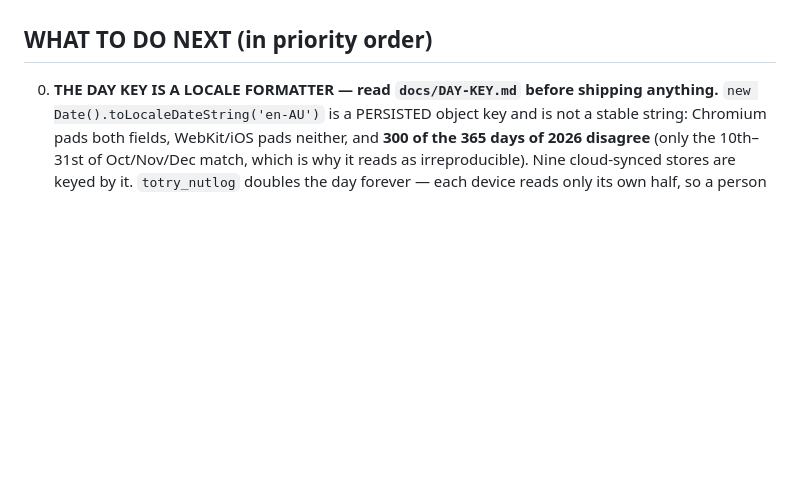
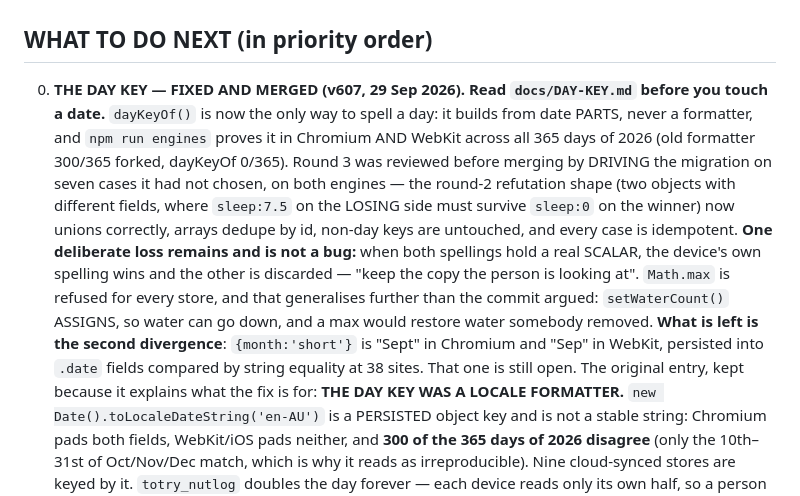
Before and after one commit to alfredjohn200101/ToTry, a Markdown page: CLAUDE.md, the part around the change. Rendered like a GitHub page; blank space fills up the shorter version.

Commit message:
docs — the day key is fixed; record what is left
CLAUDE.md's priority 0 now leads with the fix rather than the defect: dayKeyOf()
builds from date parts, npm run engines proves 0/365 forked across both engines,
and round 3's review is summarised with the one deliberate scalar loss that
remains and is not a bug.

Records the exemption I proposed and was wrong about — totry_water is an ASSIGN,
so Math.max would restore water somebody removed, and the blanket rule
generalises further than its own commit argued.

What is left is named: "Sept" vs "Sep" from {month:'short'}, persisted into
.date fields compared by string equality at 38 sites.

Co-Authored-By: Claude Opus 5 <noreply@anthropic.com>

```diff
--- a/CLAUDE.md
+++ b/CLAUDE.md
@@ -446,7 +446,22 @@ it looks vibe coded"*. Apple's **system and craft**; ToTry's **voice**. In short
    prominent. Never weaken them.
 
 ## WHAT TO DO NEXT (in priority order)
-0. **THE DAY KEY IS A LOCALE FORMATTER — read `docs/DAY-KEY.md` before shipping anything.**
+0. **THE DAY KEY — FIXED AND MERGED (v607, 29 Sep 2026). Read `docs/DAY-KEY.md` before you touch a
+   date.** `dayKeyOf()` is now the only way to spell a day: it builds from date PARTS, never a
+   formatter, and `npm run engines` proves it in Chromium AND WebKit across all 365 days of 2026
+   (old formatter 300/365 forked, dayKeyOf 0/365). Round 3 was reviewed before merging by DRIVING the
+   migration on seven cases it had not chosen, on both engines — the round-2 refutation shape (two
+   objects with different fields, where `sleep:7.5` on the LOSING side must survive `sleep:0` on the
+   winner) now unions correctly, arrays dedupe by id, non-day keys are untouched, and every case is
+   idempotent. **One deliberate loss remains and is not a bug:** when both spellings hold a real
+   SCALAR, the device's own spelling wins and the other is discarded — "keep the copy the person is
+   looking at". `Math.max` is refused for every store, and that generalises further than the commit
+   argued: `setWaterCount()` ASSIGNS, so water can go down, and a max would restore water somebody
+   removed. **What is left is the second divergence**: `{month:'short'}` is "Sept" in Chromium and
+   "Sep" in WebKit, persisted into `.date` fields compared by string equality at 38 sites. That one
+   is still open.
+   The original entry, kept because it explains what the fix is for:
+   **THE DAY KEY WAS A LOCALE FORMATTER.**
    `new Date().toLocaleDateString('en-AU')` is a PERSISTED object key and is not a stable string:
    Chromium pads both fields, WebKit/iOS pads neither, and **300 of the 365 days of 2026 disagree**
    (only the 10th–31st of Oct/Nov/Dec match, which is why it reads as irreproducible). Nine
```
